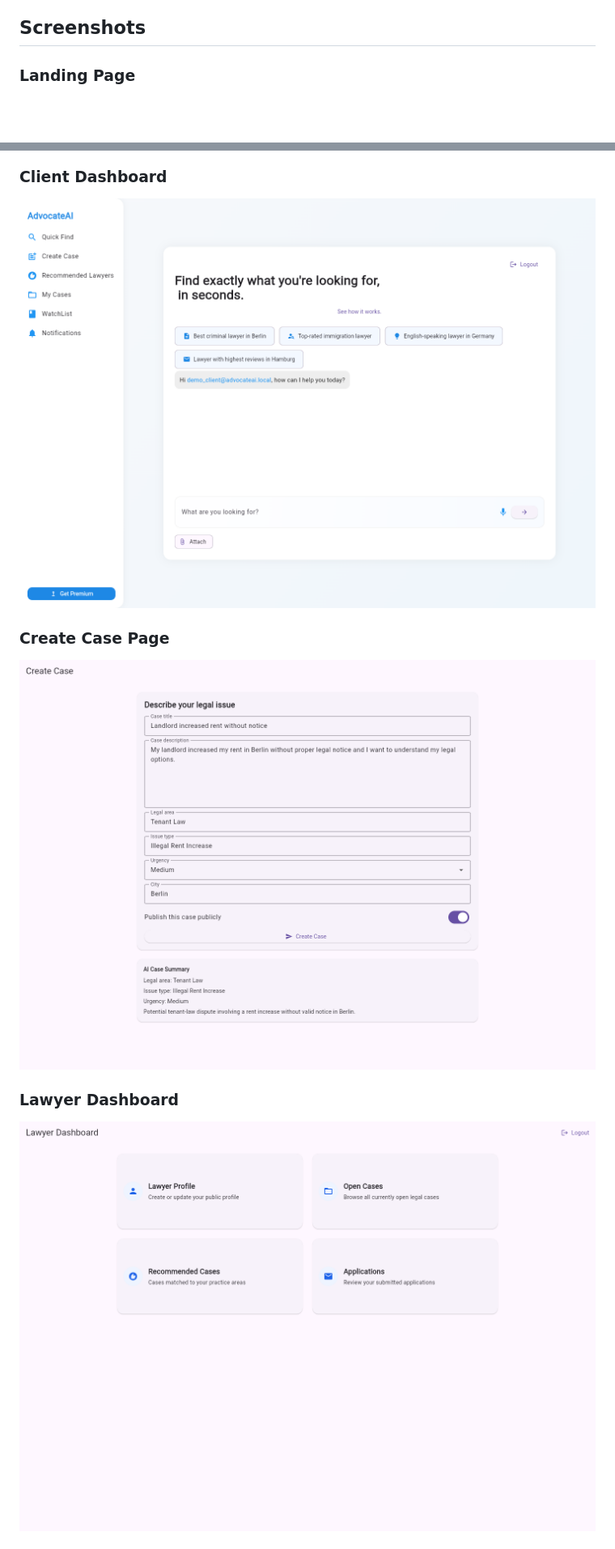
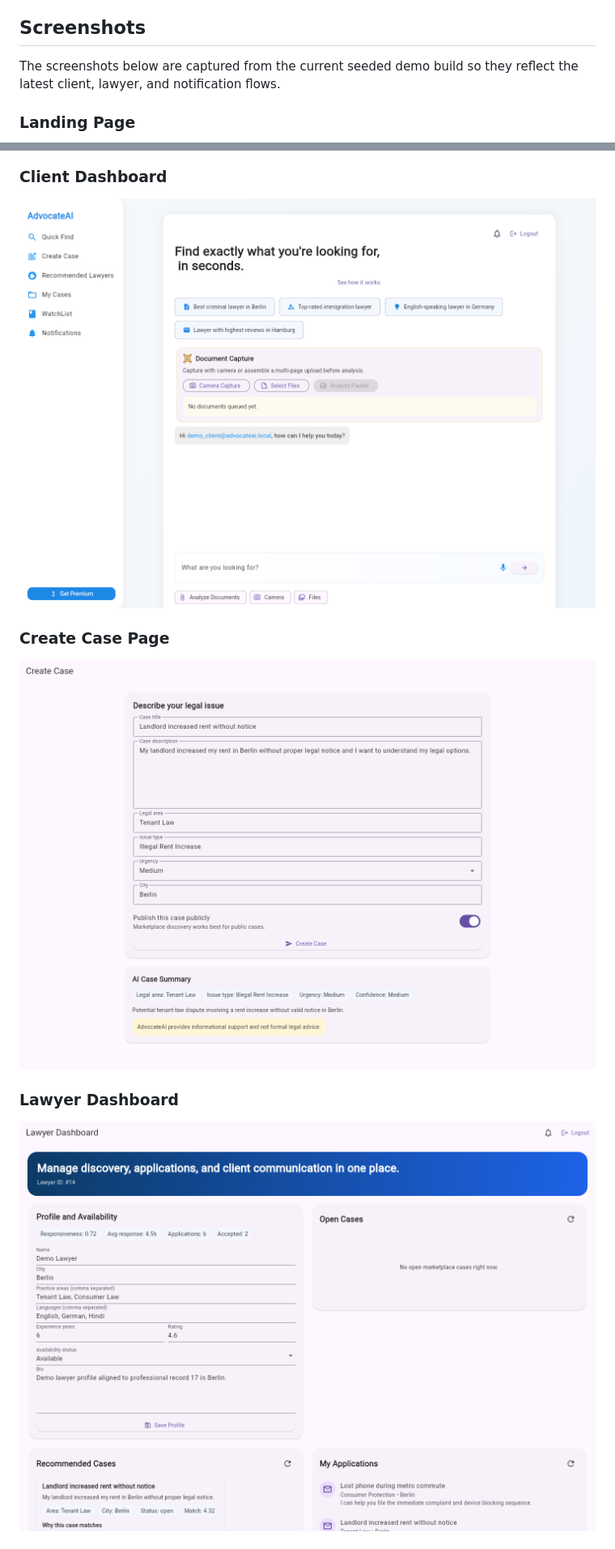
Before and after one commit to iamvisheshsrivastava/AdvocateAI, a Markdown page: README.md, 2 parts joined by grey strips. Shown: that part at 81% size. Rendered like a GitHub page; pictures changed too: assets/screenshots/client-dashboard.png, assets/screenshots/create-case-page.png, assets/screenshots/lawyer-dashboard.png; blank space fills up the shorter version.

```diff
--- a/README.md
+++ b/README.md
@@ -56,6 +56,8 @@ It combines:
 
 ## Screenshots
 
+The screenshots below are captured from the current seeded demo build so they reflect the latest client, lawyer, and notification flows.
+
 ### Landing Page
 ![Landing Page](assets/screenshots/landing-page.png)
 
```
Also changed, not shown: other parts of README.md (+3 -0 lines), assets/screenshots/notifications-page.png (added).
